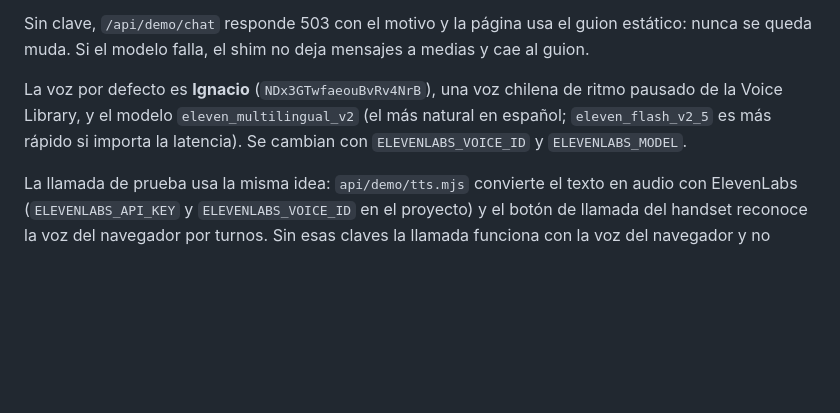
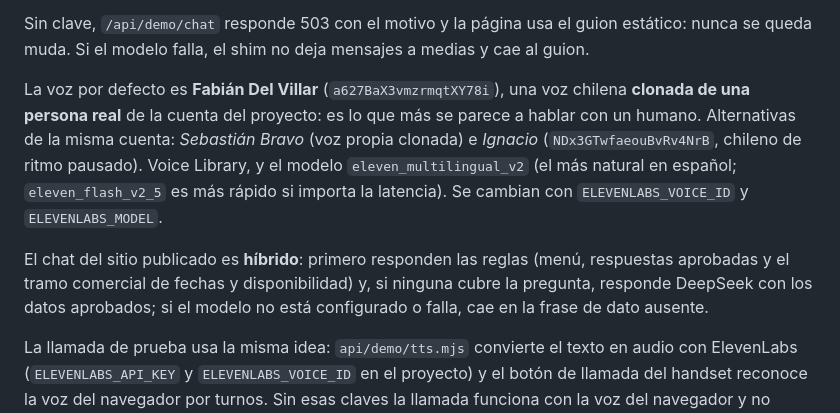
Before and after one commit to sebitabravo/copiloto-recepcion, a Markdown page: docs/despliegue.md, the part around the change. Rendered like a GitHub page; blank space fills up the shorter version.

Commit message:
docs(voz): la voz por defecto es la clonada y el chat es híbrido
Documenta que la llamada usa Fabián Del Villar (voz chilena clonada de una persona real) y las
alternativas de la misma cuenta, y deja explícito el orden del híbrido del chat publicado: reglas
primero, modelo después.

Riesgo: none (documentación).

```diff
--- a/docs/despliegue.md
+++ b/docs/despliegue.md
@@ -150,9 +150,16 @@ texto plano).
 Sin clave, `/api/demo/chat` responde 503 con el motivo y la página usa el guion estático: nunca se
 queda muda. Si el modelo falla, el shim no deja mensajes a medias y cae al guion.
 
-La voz por defecto es **Ignacio** (`NDx3GTwfaeouBvRv4NrB`), una voz chilena de ritmo pausado de la
+La voz por defecto es **Fabián Del Villar** (`a627BaX3vmzrmqtXY78i`), una voz chilena **clonada de una
+persona real** de la cuenta del proyecto: es lo que más se parece a hablar con un humano. Alternativas de
+la misma cuenta: *Sebastián Bravo* (voz propia clonada) e *Ignacio* (`NDx3GTwfaeouBvRv4NrB`, chileno de
+ritmo pausado).
 Voice Library, y el modelo `eleven_multilingual_v2` (el más natural en español; `eleven_flash_v2_5`
 es más rápido si importa la latencia). Se cambian con `ELEVENLABS_VOICE_ID` y `ELEVENLABS_MODEL`.
+
+El chat del sitio publicado es **híbrido**: primero responden las reglas (menú, respuestas aprobadas y
+el tramo comercial de fechas y disponibilidad) y, si ninguna cubre la pregunta, responde DeepSeek con los
+datos aprobados; si el modelo no está configurado o falla, cae en la frase de dato ausente.
 
 La llamada de prueba usa la misma idea: `api/demo/tts.mjs` convierte el texto en audio con ElevenLabs
 (`ELEVENLABS_API_KEY` y `ELEVENLABS_VOICE_ID` en el proyecto) y el botón de llamada del handset
```
